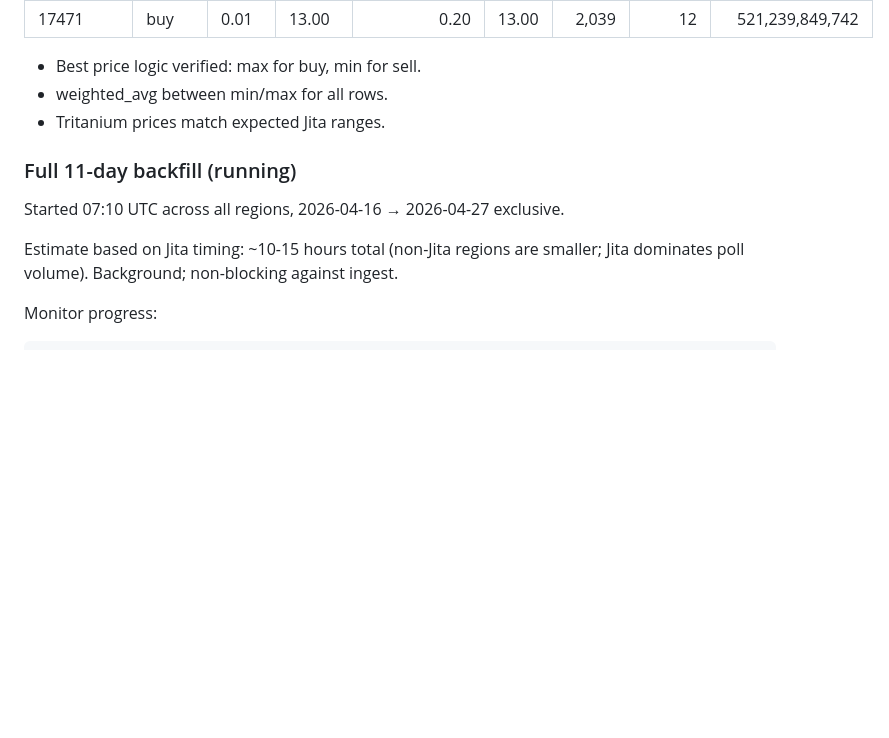
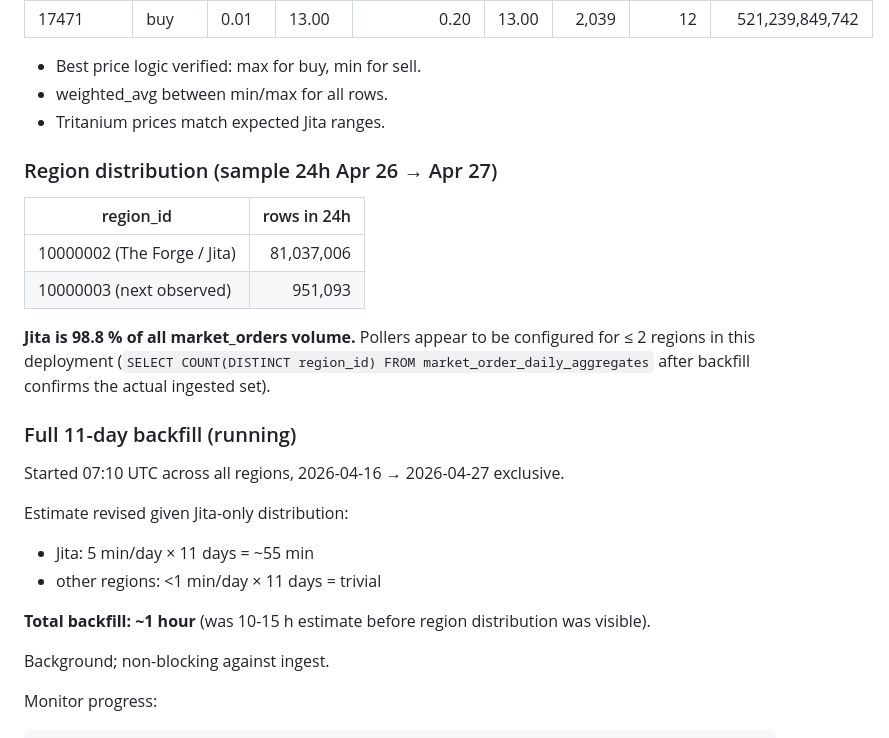
Before and after one commit to maferick/AegisCore, a Markdown page: verification/storage/market_orders_emergency_remediation.md, the part around the change. Drawn GitHub-style; blank space fills up the shorter version.

Commit message:
emergency(market): doc Jita 98.8% volume dominance + revised backfill ETA
Late background query confirmed market_orders is 98.8% Jita
(region 10000002): 81M rows in 24h. Other observed region
(10000003) was 951K rows in same window. Pollers configured
for ≤ 2 regions in this deployment.

Backfill ETA revised from 10-15h down to ~1h since per-region
distribution is so skewed.

Co-Authored-By: Claude Opus 4.7 (1M context) <noreply@anthropic.com>

```diff
--- a/verification/storage/market_orders_emergency_remediation.md
+++ b/verification/storage/market_orders_emergency_remediation.md
@@ -105,13 +105,31 @@ Sanity check (top-volume Jita rows):
 - weighted_avg between min/max for all rows.
 - Tritanium prices match expected Jita ranges.
 
+### Region distribution (sample 24h Apr 26 → Apr 27)
+
+| region_id | rows in 24h |
+|-----------|-----------:|
+| 10000002 (The Forge / Jita) | 81,037,006 |
+| 10000003 (next observed)    |    951,093 |
+
+**Jita is 98.8 % of all market_orders volume.** Pollers
+appear to be configured for ≤ 2 regions in this deployment
+(`SELECT COUNT(DISTINCT region_id) FROM
+market_order_daily_aggregates` after backfill confirms
+the actual ingested set).
+
 ### Full 11-day backfill (running)
 
 Started 07:10 UTC across all regions, 2026-04-16 →
 2026-04-27 exclusive.
 
-Estimate based on Jita timing: ~10-15 hours total
-(non-Jita regions are smaller; Jita dominates poll volume).
+Estimate revised given Jita-only distribution:
+- Jita: 5 min/day × 11 days = ~55 min
+- other regions: <1 min/day × 11 days = trivial
+
+**Total backfill: ~1 hour** (was 10-15 h estimate before
+region distribution was visible).
+
 Background; non-blocking against ingest.
 
 Monitor progress:
```
